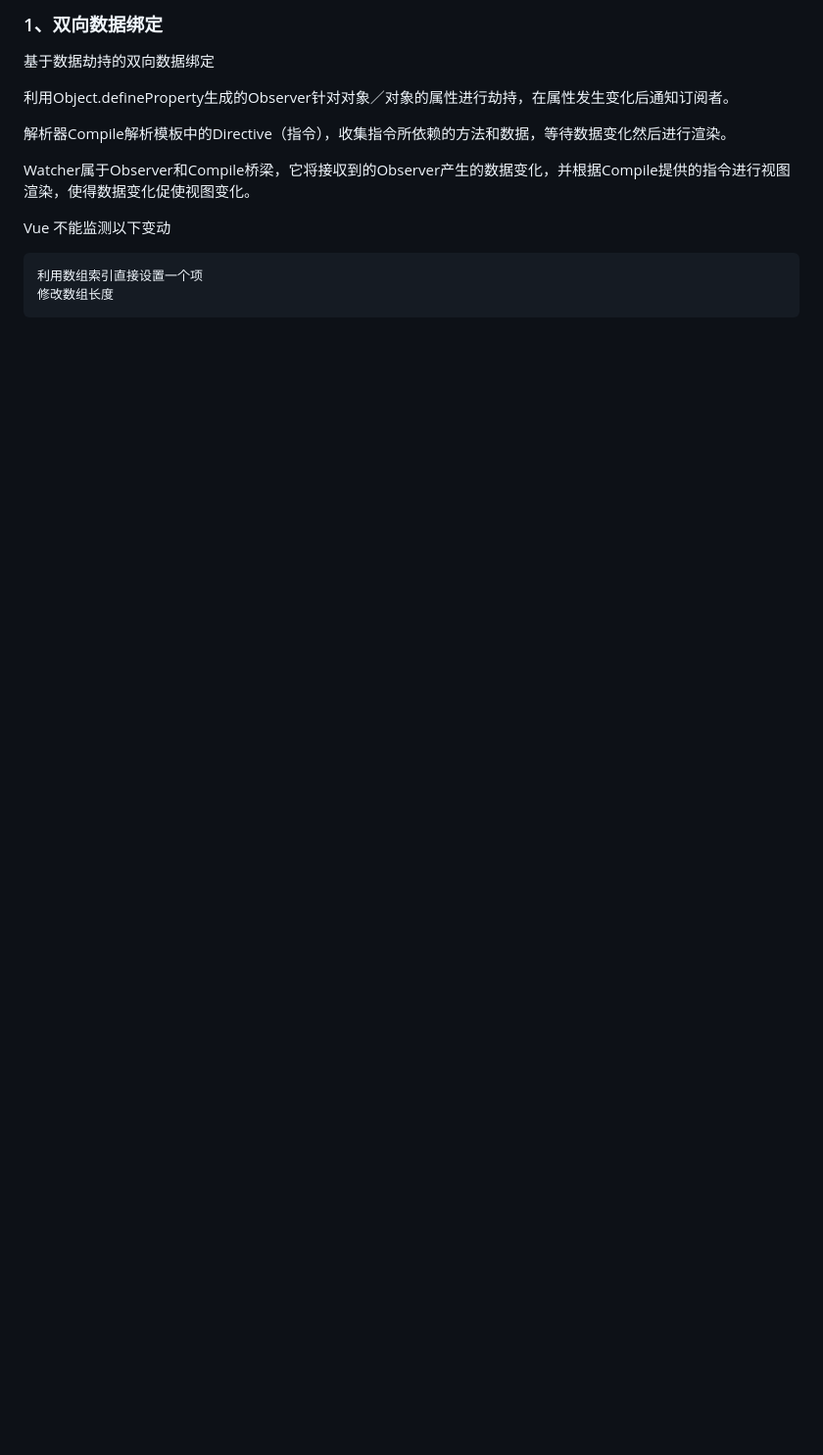
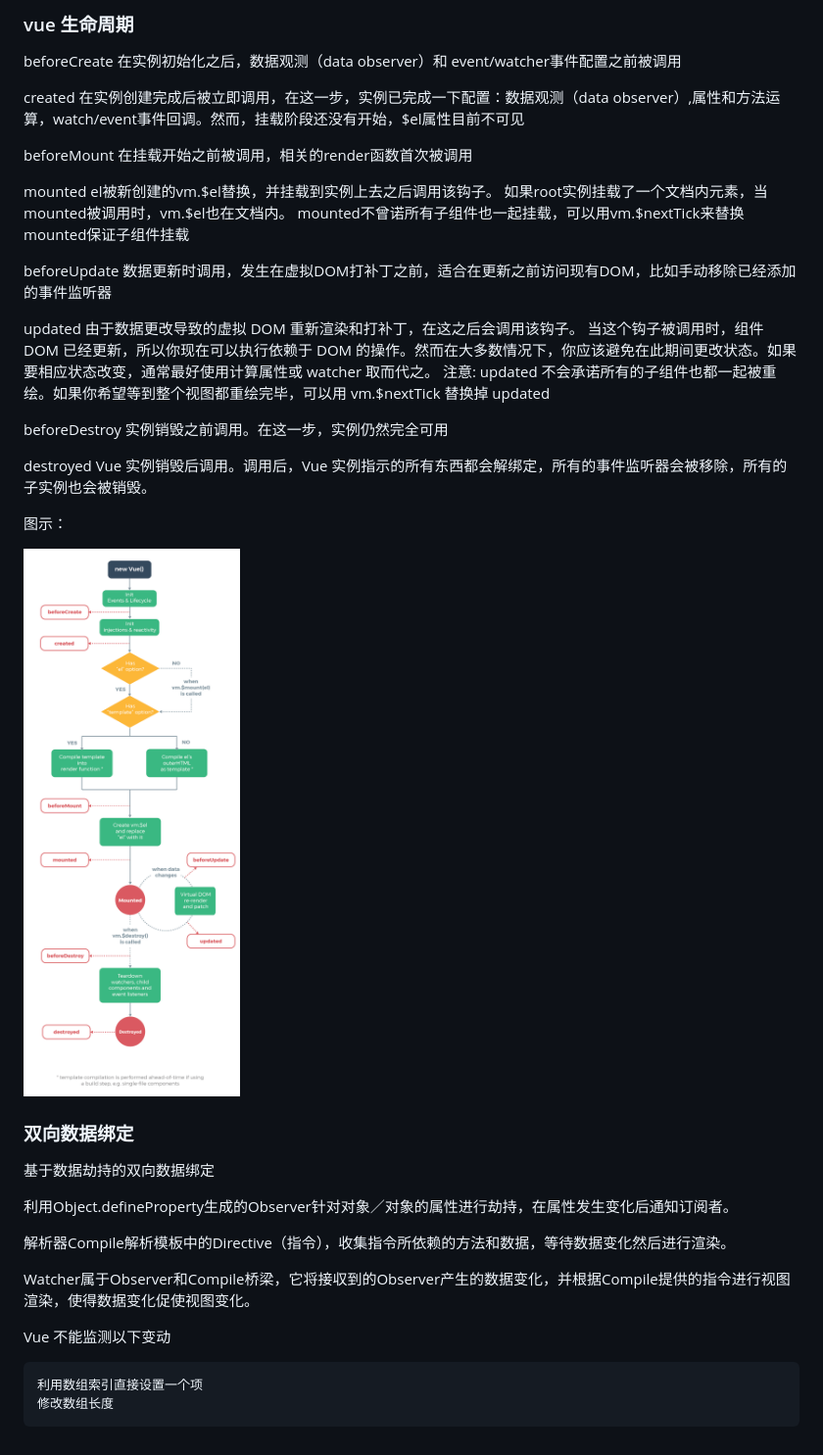
Before and after one commit to yunlzhang/prepareInterview, a Markdown page: detail/vue.md, the part around the change. Shown: that part at 98% size. Drawn GitHub-style; pictures changed too: img/lifecycle.png (added); blank space fills up the shorter version.

Commit message:
vue相关

```diff
--- a/detail/vue.md
+++ b/detail/vue.md
@@ -1,4 +1,38 @@
-### 1、双向数据绑定
+### vue 生命周期
+
+beforeCreate
+    在实例初始化之后，数据观测（data observer）和 event/watcher事件配置之前被调用
+
+created
+    在实例创建完成后被立即调用，在这一步，实例已完成一下配置：数据观测（data observer）,属性和方法运算，watch/event事件回调。然而，挂载阶段还没有开始，$el属性目前不可见
+
+beforeMount
+    在挂载开始之前被调用，相关的render函数首次被调用
+
+mounted
+    el被新创建的vm.\$el替换，并挂载到实例上去之后调用该钩子。
+    如果root实例挂载了一个文档内元素，当mounted被调用时，vm.\$el也在文档内。
+    mounted不曾诺所有子组件也一起挂载，可以用vm.$nextTick来替换mounted保证子组件挂载
+
+beforeUpdate
+    数据更新时调用，发生在虚拟DOM打补丁之前，适合在更新之前访问现有DOM，比如手动移除已经添加的事件监听器
+
+updated
+    由于数据更改导致的虚拟 DOM 重新渲染和打补丁，在这之后会调用该钩子。
+    当这个钩子被调用时，组件 DOM 已经更新，所以你现在可以执行依赖于 DOM 的操作。然而在大多数情况下，你应该避免在此期间更改状态。如果要相应状态改变，通常最好使用计算属性或 watcher 取而代之。
+    注意: updated 不会承诺所有的子组件也都一起被重绘。如果你希望等到整个视图都重绘完毕，可以用 vm.$nextTick 替换掉 updated
+
+beforeDestroy
+    实例销毁之前调用。在这一步，实例仍然完全可用
+
+destroyed
+    Vue 实例销毁后调用。调用后，Vue 实例指示的所有东西都会解绑定，所有的事件监听器会被移除，所有的子实例也会被销毁。
+
+图示：
+
+![vue 生命周期](../img/lifecycle.png)
+
+### 双向数据绑定
 
 基于数据劫持的双向数据绑定
 
```
